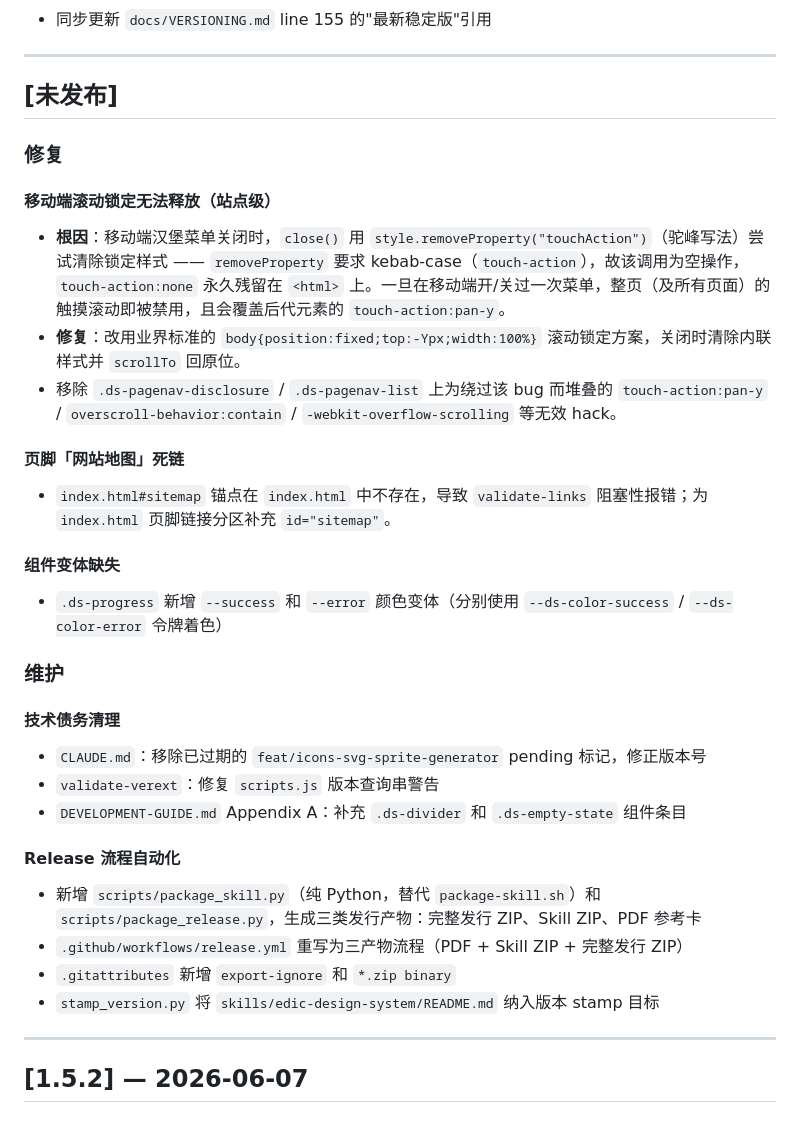
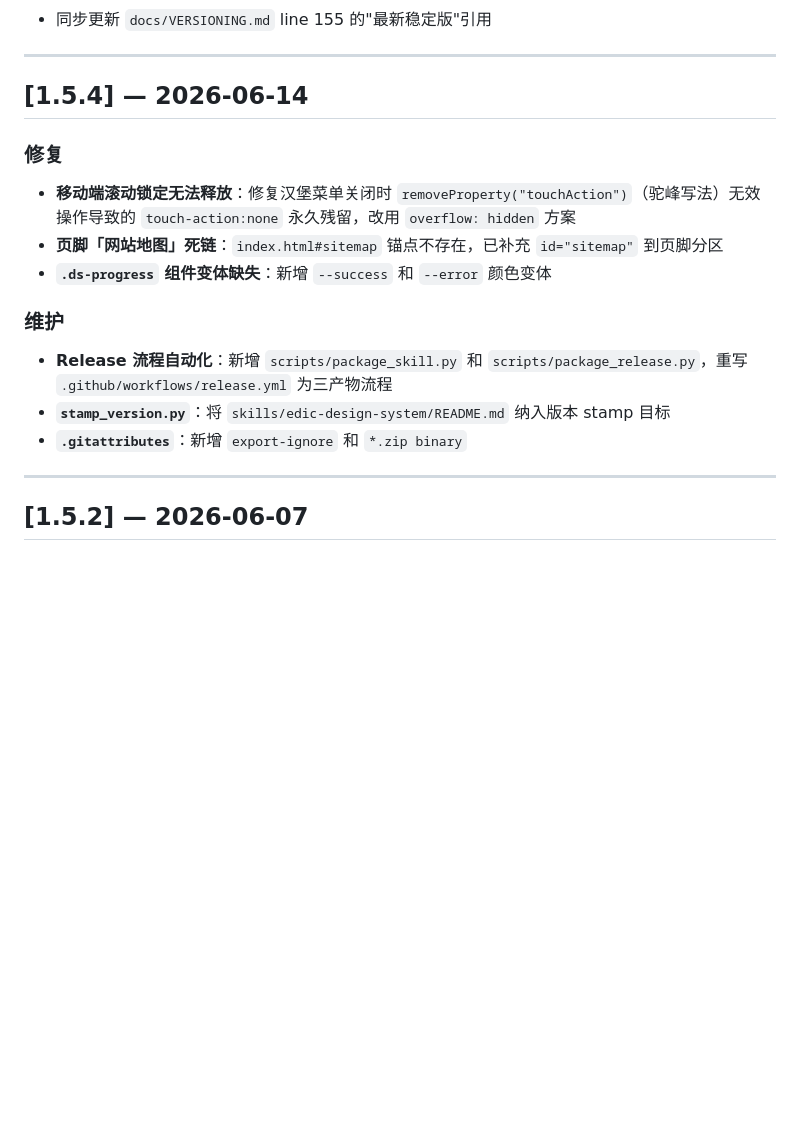
Before and after one commit to cgartlab/cgartlab-design-system, a Markdown page: CHANGELOG.md, the part around the change. Rendered like a GitHub page; blank space fills up the shorter version.

Commit message:
chore(release): bump to v1.5.4, update CHANGELOG with unreleased items (#181)

```diff
--- a/CHANGELOG.md
+++ b/CHANGELOG.md
@@ -24,33 +24,19 @@
 
 ---
 
-## [未发布]
+## [1.5.4] — 2026-06-14
 
 ### 修复
 
-#### 移动端滚动锁定无法释放（站点级）
-- **根因**：移动端汉堡菜单关闭时，`close()` 用 `style.removeProperty("touchAction")`（驼峰写法）尝试清除锁定样式 —— `removeProperty` 要求 kebab-case（`touch-action`），故该调用为空操作，`touch-action:none` 永久残留在 `<html>` 上。一旦在移动端开/关过一次菜单，整页（及所有页面）的触摸滚动即被禁用，且会覆盖后代元素的 `touch-action:pan-y`。
-- **修复**：改用业界标准的 `body{position:fixed;top:-Ypx;width:100%}` 滚动锁定方案，关闭时清除内联样式并 `scrollTo` 回原位。
-- 移除 `.ds-pagenav-disclosure` / `.ds-pagenav-list` 上为绕过该 bug 而堆叠的 `touch-action:pan-y` / `overscroll-behavior:contain` / `-webkit-overflow-scrolling` 等无效 hack。
-
-#### 页脚「网站地图」死链
-- `index.html#sitemap` 锚点在 `index.html` 中不存在，导致 `validate-links` 阻塞性报错；为 `index.html` 页脚链接分区补充 `id="sitemap"`。
-
-#### 组件变体缺失
-- `.ds-progress` 新增 `--success` 和 `--error` 颜色变体（分别使用 `--ds-color-success` / `--ds-color-error` 令牌着色）
+- **移动端滚动锁定无法释放**：修复汉堡菜单关闭时 `removeProperty("touchAction")`（驼峰写法）无效操作导致的 `touch-action:none` 永久残留，改用 `overflow: hidden` 方案
+- **页脚「网站地图」死链**：`index.html#sitemap` 锚点不存在，已补充 `id="sitemap"` 到页脚分区
+- **`.ds-progress` 组件变体缺失**：新增 `--success` 和 `--error` 颜色变体
 
 ### 维护
 
-#### 技术债务清理
-- `CLAUDE.md`：移除已过期的 `feat/icons-svg-sprite-generator` pending 标记，修正版本号
-- `validate-verext`：修复 `scripts.js` 版本查询串警告
-- `DEVELOPMENT-GUIDE.md` Appendix A：补充 `.ds-divider` 和 `.ds-empty-state` 组件条目
-
-#### Release 流程自动化
-- 新增 `scripts/package_skill.py`（纯 Python，替代 `package-skill.sh`）和 `scripts/package_release.py`，生成三类发行产物：完整发行 ZIP、Skill ZIP、PDF 参考卡
-- `.github/workflows/release.yml` 重写为三产物流程（PDF + Skill ZIP + 完整发行 ZIP）
-- `.gitattributes` 新增 `export-ignore` 和 `*.zip binary`
-- `stamp_version.py` 将 `skills/edic-design-system/README.md` 纳入版本 stamp 目标
+- **Release 流程自动化**：新增 `scripts/package_skill.py` 和 `scripts/package_release.py`，重写 `.github/workflows/release.yml` 为三产物流程
+- **`stamp_version.py`**：将 `skills/edic-design-system/README.md` 纳入版本 stamp 目标
+- **`.gitattributes`**：新增 `export-ignore` 和 `*.zip binary`
 
 ---
 
```
